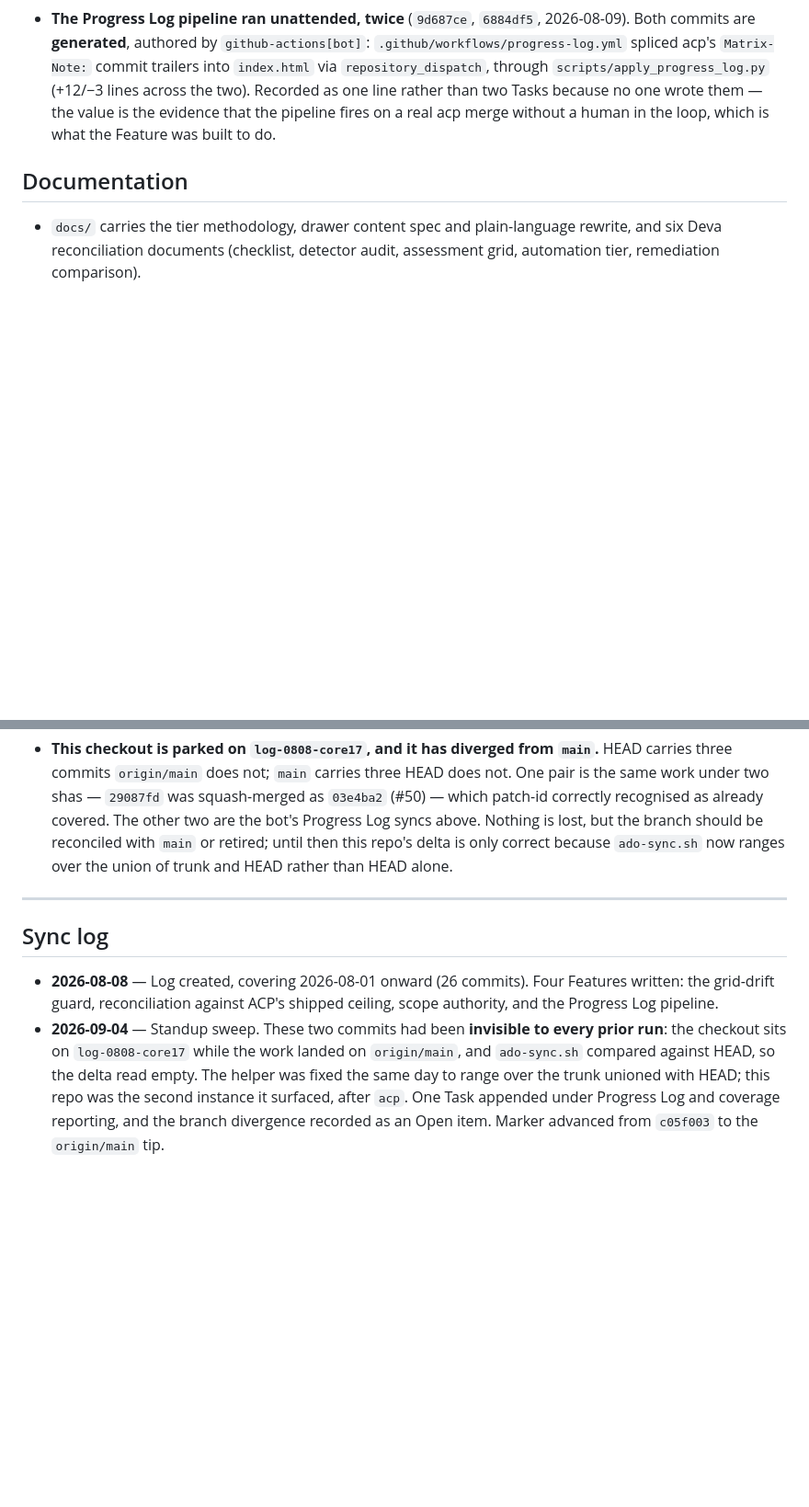
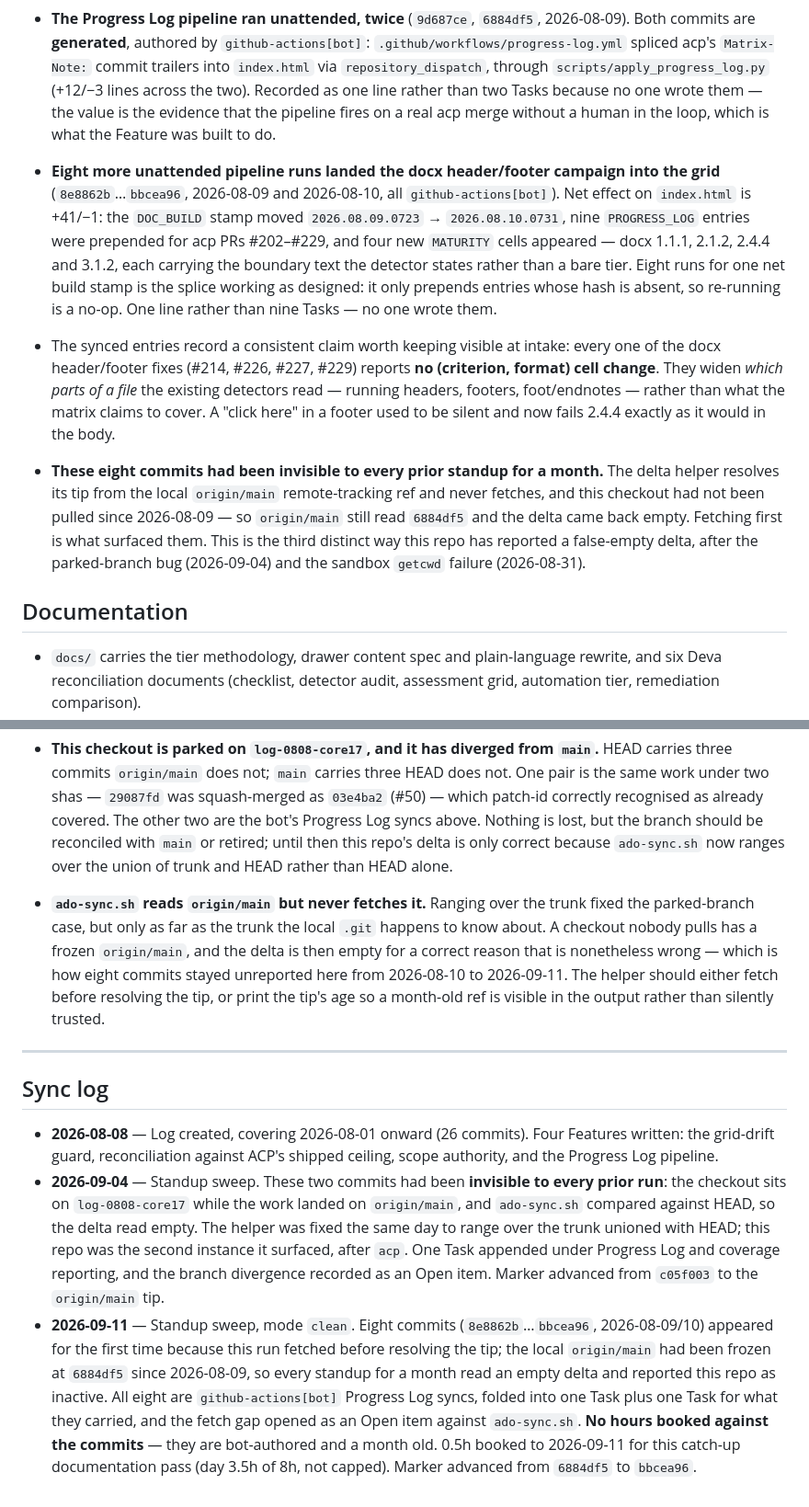
Before and after one commit to jeremyyuAWS/wcag-matrix, a Markdown page: docs/ado-worklog.md, 2 parts joined by grey strips. Shown at 92% size. Rendered like a GitHub page; blank space fills up the shorter version.

Commit message:
docs: delivery log sync through 2026-09-29 Co-Authored-By: Claude Opus 5.5 <noreply@anthropic.com>

```diff
--- a/docs/ado-worklog.md
+++ b/docs/ado-worklog.md
@@ -103,6 +103,26 @@ ADO: `MovateAI-Foundry` / `AI-Foundry` · Task **#3656** ACP demo prep — WCAG
   Tasks because no one wrote them — the value is the evidence that the pipeline fires on a real acp
   merge without a human in the loop, which is what the Feature was built to do.
 
+- **Eight more unattended pipeline runs landed the docx header/footer campaign into the grid**
+  (`8e8862b`…`bbcea96`, 2026-08-09 and 2026-08-10, all `github-actions[bot]`). Net effect on
+  `index.html` is +41/−1: the `DOC_BUILD` stamp moved `2026.08.09.0723` → `2026.08.10.0731`,
+  nine `PROGRESS_LOG` entries were prepended for acp PRs #202–#229, and four new `MATURITY`
+  cells appeared — docx 1.1.1, 2.1.2, 2.4.4 and 3.1.2, each carrying the boundary text the
+  detector states rather than a bare tier. Eight runs for one net build stamp is the splice
+  working as designed: it only prepends entries whose hash is absent, so re-running is a no-op.
+  One line rather than nine Tasks — no one wrote them.
+- The synced entries record a consistent claim worth keeping visible at intake: every one of the
+  docx header/footer fixes (#214, #226, #227, #229) reports **no (criterion, format) cell
+  change**. They widen *which parts of a file* the existing detectors read — running headers,
+  footers, foot/endnotes — rather than what the matrix claims to cover. A "click here" in a
+  footer used to be silent and now fails 2.4.4 exactly as it would in the body.
+- **These eight commits had been invisible to every prior standup for a month.** The delta helper
+  resolves its tip from the local `origin/main` remote-tracking ref and never fetches, and this
+  checkout had not been pulled since 2026-08-09 — so `origin/main` still read `6884df5` and the
+  delta came back empty. Fetching first is what surfaced them. This is the third distinct way
+  this repo has reported a false-empty delta, after the parked-branch bug (2026-09-04) and the
+  sandbox `getcwd` failure (2026-08-31).
+
 ## Documentation
 
 - `docs/` carries the tier methodology, drawer content spec and plain-language rewrite, and six
@@ -125,6 +145,13 @@ ADO: `MovateAI-Foundry` / `AI-Foundry` · Task **#3656** ACP demo prep — WCAG
   branch should be reconciled with `main` or retired; until then this repo's delta is only correct
   because `ado-sync.sh` now ranges over the union of trunk and HEAD rather than HEAD alone.
 
+- **`ado-sync.sh` reads `origin/main` but never fetches it.** Ranging over the trunk fixed the
+  parked-branch case, but only as far as the trunk the local `.git` happens to know about. A
+  checkout nobody pulls has a frozen `origin/main`, and the delta is then empty for a correct
+  reason that is nonetheless wrong — which is how eight commits stayed unreported here from
+  2026-08-10 to 2026-09-11. The helper should either fetch before resolving the tip, or print the
+  tip's age so a month-old ref is visible in the output rather than silently trusted.
+
 ---
 
 ## Sync log
@@ -138,3 +165,11 @@ ADO: `MovateAI-Foundry` / `AI-Foundry` · Task **#3656** ACP demo prep — WCAG
   trunk unioned with HEAD; this repo was the second instance it surfaced, after `acp`. One Task
   appended under Progress Log and coverage reporting, and the branch divergence recorded as an Open
   item. Marker advanced from `c05f003` to the `origin/main` tip.
+- **2026-09-11** — Standup sweep, mode `clean`. Eight commits (`8e8862b`…`bbcea96`, 2026-08-09/10)
+  appeared for the first time because this run fetched before resolving the tip; the local
+  `origin/main` had been frozen at `6884df5` since 2026-08-09, so every standup for a month read an
+  empty delta and reported this repo as inactive. All eight are `github-actions[bot]` Progress Log
+  syncs, folded into one Task plus one Task for what they carried, and the fetch gap opened as an
+  Open item against `ado-sync.sh`. **No hours booked against the commits** — they are bot-authored
+  and a month old. 0.5h booked to 2026-09-11 for this catch-up documentation pass (day 3.5h of 8h,
+  not capped). Marker advanced from `6884df5` to `bbcea96`.
```
